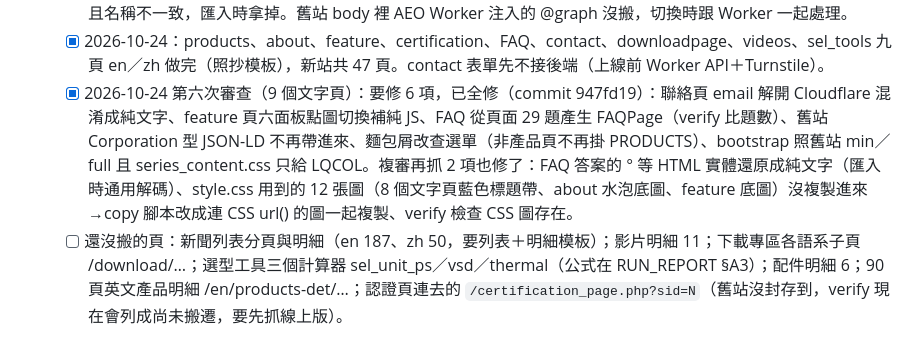
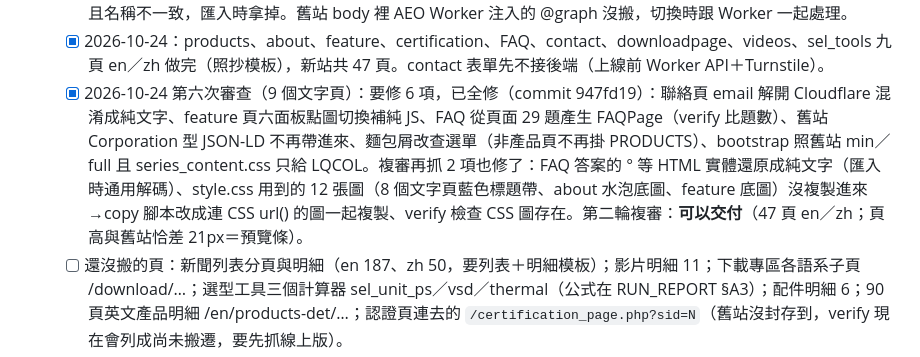
Before and after one commit to zellhuang0503/Aquasky-Website-official, a Markdown page: TODO-改版待辦.md, the part around the change. GitHub-like rendering.

Commit message:
待辦：文字頁第二輪複審通過，47 頁 en/zh 可以交付

```diff
--- a/TODO-改版待辦.md
+++ b/TODO-改版待辦.md
@@ -42,7 +42,7 @@
   - [x] 2026-10-24 照抄頁複審：**可以交付**（29 頁）。
   - [x] 2026-10-24 麵包屑決定：只留新站頂層 BreadcrumbList（選單字樣）；舊站 Product.breadcrumb 是不合規屬性且名稱不一致，匯入時拿掉。舊站 body 裡 AEO Worker 注入的 @graph 沒搬，切換時跟 Worker 一起處理。
   - [x] 2026-10-24：products、about、feature、certification、FAQ、contact、downloadpage、videos、sel_tools 九頁 en／zh 做完（照抄模板），新站共 47 頁。contact 表單先不接後端（上線前 Worker API＋Turnstile）。
-  - [x] 2026-10-24 第六次審查（9 個文字頁）：要修 6 項，已全修（commit 947fd19）：聯絡頁 email 解開 Cloudflare 混淆成純文字、feature 頁六面板點圖切換補純 JS、FAQ 從頁面 29 題產生 FAQPage（verify 比題數）、舊站 Corporation 型 JSON-LD 不再帶進來、麵包屑改查選單（非產品頁不再掛 PRODUCTS）、bootstrap 照舊站 min／full 且 series_content.css 只給 LQCOL。複審再抓 2 項也修了：FAQ 答案的 &deg; 等 HTML 實體還原成純文字（匯入時通用解碼）、style.css 用到的 12 張圖（8 個文字頁藍色標題帶、about 水泡底圖、feature 底圖）沒複製進來→copy 腳本改成連 CSS url() 的圖一起複製、verify 檢查 CSS 圖存在。
+  - [x] 2026-10-24 第六次審查（9 個文字頁）：要修 6 項，已全修（commit 947fd19）：聯絡頁 email 解開 Cloudflare 混淆成純文字、feature 頁六面板點圖切換補純 JS、FAQ 從頁面 29 題產生 FAQPage（verify 比題數）、舊站 Corporation 型 JSON-LD 不再帶進來、麵包屑改查選單（非產品頁不再掛 PRODUCTS）、bootstrap 照舊站 min／full 且 series_content.css 只給 LQCOL。複審再抓 2 項也修了：FAQ 答案的 &deg; 等 HTML 實體還原成純文字（匯入時通用解碼）、style.css 用到的 12 張圖（8 個文字頁藍色標題帶、about 水泡底圖、feature 底圖）沒複製進來→copy 腳本改成連 CSS url() 的圖一起複製、verify 檢查 CSS 圖存在。第二輪複審：**可以交付**（47 頁 en／zh；頁高與舊站恰差 21px＝預覽條）。
   - [ ] 還沒搬的頁：新聞列表分頁與明細（en 187、zh 50，要列表＋明細模板）；影片明細 11；下載專區各語系子頁 /download/…；選型工具三個計算器 sel_unit_ps／vsd／thermal（公式在 RUN_REPORT §A3）；配件明細 6；90 頁英文產品明細 /en/products-det/…；認證頁連去的 `/certification_page.php?sid=N`（舊站沒封存到，verify 現在會列成尚未搬遷，要先抓線上版）。
   - [ ] **圖片瘦身（全部頁面做完之後再做，黃老闆 10/24）**：系列頁底圖 1–3 MB（LQCOLPLUS_bg.png 3.1 MB、首頁 hbg-01-11.jpg 1.1 MB）、中文系列頁 DM 圖每張 1–1.7 MB，以前就拖累 PageSpeed。做法候選：壓縮／轉 WebP、responsive srcset、lazy、底圖改 CSS 漸層＋小圖。先照原樣，不要在搬頁時動。
   - [ ] 還沒做：ar 版型（RTL）；部署到 Cloudflare 預覽網址（帳戶歸屬未定）；走一次「改內容檔→預覽→審→發布」。
```
